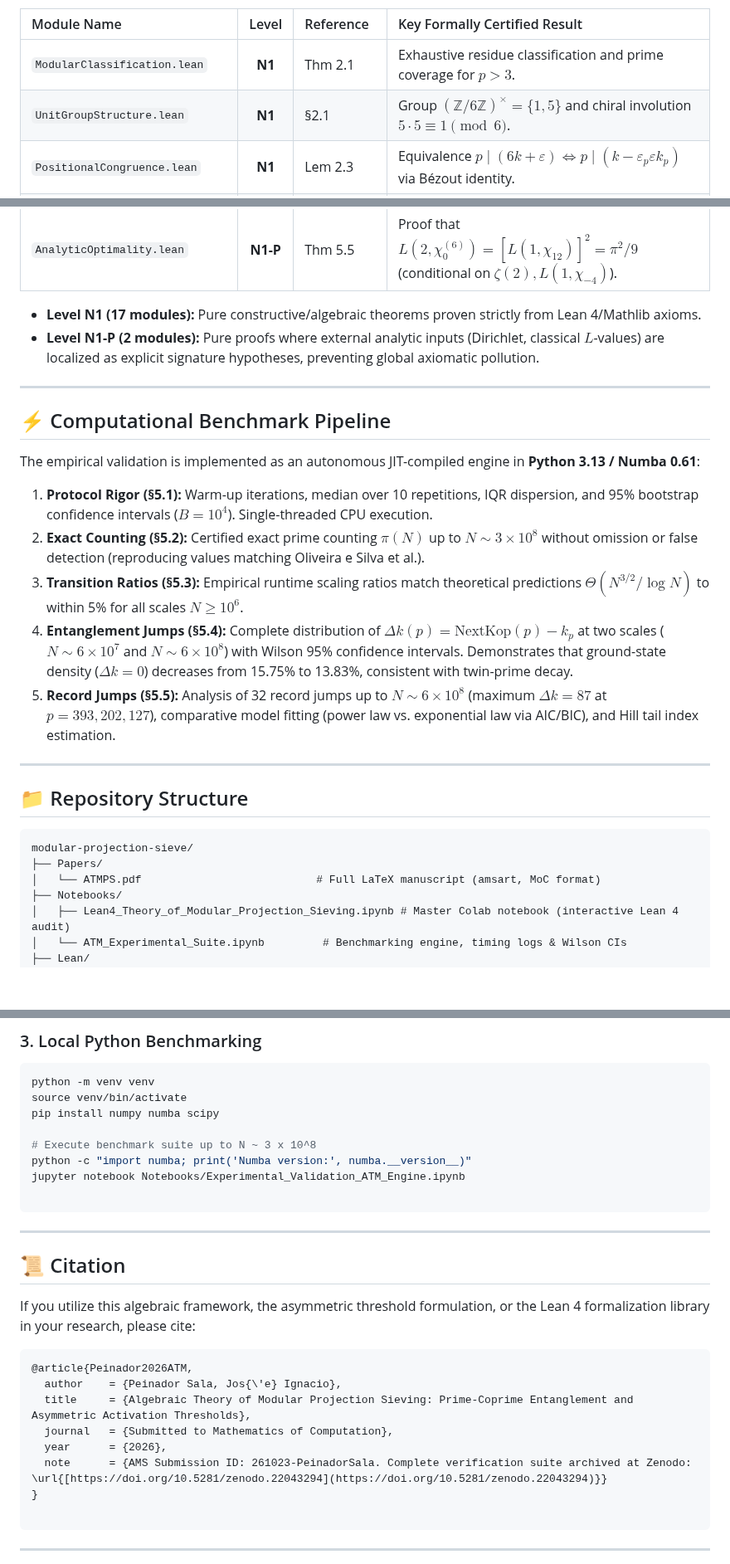
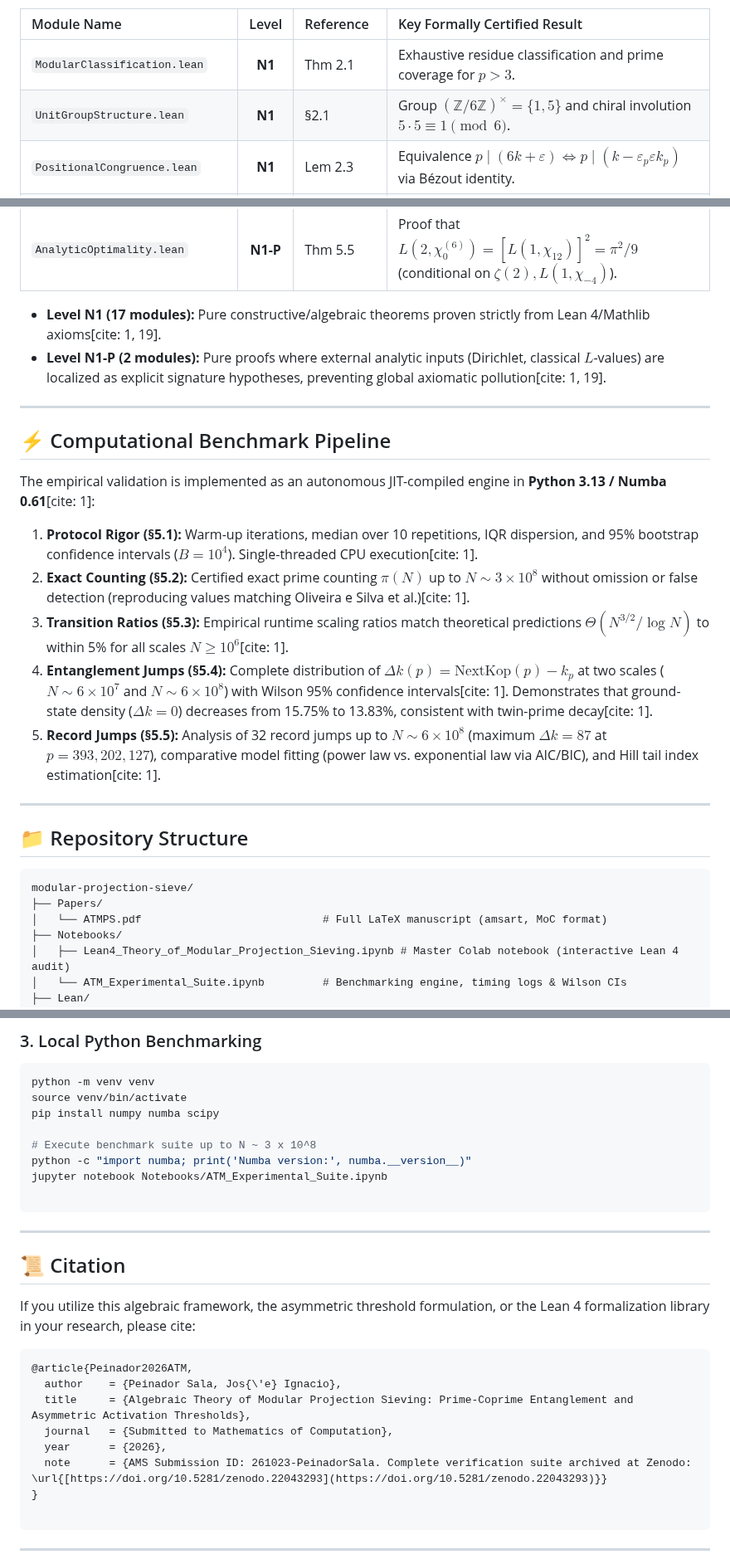
Before and after one commit to NachoPeinador/modular-projection-sieve, a Markdown page: README.md, 3 parts joined by grey strips. Shown at 83% size. Drawn GitHub-style; blank space fills up the shorter version.

````diff
--- a/README.md
+++ b/README.md
@@ -66,7 +73,7 @@ All algebraic results in the manuscript are certified in **Lean 4** (v4.35.0) wi
 | Module Name | Level | Reference | Key Formally Certified Result |
 | :--- | :---: | :--- | :--- |
 | `ModularClassification.lean` | **N1** | Thm 2.1 | Exhaustive residue classification and prime coverage for $p > 3$. |
-| `UnitGroupStructure.lean` | **N1** | §2.1 | Group $(\mathbb{Z}/6\mathbb{Z})^\times = \{1, 5\}$ and chiral involution $5 \cdot 5 \equiv 1 \pmod 6$. |
+| `UnitGroupStructure.lean` | **N1** | §2.1 | Group $(\mathbb{Z}/6\mathbb{Z})^\times = \lbrace 1, 5 \rbrace$ and chiral involution $5 \cdot 5 \equiv 1 \pmod 6$. |
 | `PositionalCongruence.lean` | **N1** | Lem 2.3 | Equivalence $p \mid (6k+\varepsilon) \iff p \mid (k - \varepsilon_p\varepsilon k_p)$ via Bézout identity. |
 | `KminPlus.lean` | **N1** | Thm 2.5 | Symmetric threshold formula $\kappa_{\min}^+(p) = p k_p + \varepsilon_p k_p$. |
 | `EntanglementThresholds.lean` | **N1** | Thm 2.8 | Asymmetric threshold formulas $\kappa_{\min}^-(p)$ across all 4 chiral cases. |
@@ -85,20 +92,20 @@ All algebraic results in the manuscript are certified in **Lean 4** (v4.35.0) wi
 | `OptimalityM6.lean` | **N1** | Thm 5.4 | Strict minimization of $\rho(m) = \phi(m)/m$ at $m=6$ among $\phi(m) \le 2$. |
 | `AnalyticOptimality.lean` | **N1-P** | Thm 5.5 | Proof that $L(2, \chi_0^{(6)}) = [L(1, \chi_{12})]^2 = \pi^2/9$ (conditional on $\zeta(2), L(1, \chi_{-4})$). |
 
-* **Level N1 (17 modules):** Pure constructive/algebraic theorems proven strictly from Lean 4/Mathlib axioms.
-* **Level N1-P (2 modules):** Pure proofs where external analytic inputs (Dirichlet, classical $L$-values) are localized as explicit signature hypotheses, preventing global axiomatic pollution.
+- **Level N1 (17 modules):** Pure constructive/algebraic theorems proven strictly from Lean 4/Mathlib axioms[cite: 1, 19].
+- **Level N1-P (2 modules):** Pure proofs where external analytic inputs (Dirichlet, classical $L$-values) are localized as explicit signature hypotheses, preventing global axiomatic pollution[cite: 1, 19].
 
 ---
 
 ## ⚡ Computational Benchmark Pipeline
 
-The empirical validation is implemented as an autonomous JIT-compiled engine in **Python 3.13 / Numba 0.61**:
+The empirical validation is implemented as an autonomous JIT-compiled engine in **Python 3.13 / Numba 0.61**[cite: 1]:
 
-1. **Protocol Rigor (§5.1):** Warm-up iterations, median over 10 repetitions, IQR dispersion, and 95% bootstrap confidence intervals ($B = 10^4$). Single-threaded CPU execution.
-2. **Exact Counting (§5.2):** Certified exact prime counting $\pi(N)$ up to $N \sim 3 \times 10^8$ without omission or false detection (reproducing values matching Oliveira e Silva et al.).
-3. **Transition Ratios (§5.3):** Empirical runtime scaling ratios match theoretical predictions $\Theta(N^{3/2}/\log N)$ to within 5% for all scales $N \ge 10^6$.
-4. **Entanglement Jumps (§5.4):** Complete distribution of $\Delta k(p) = \mathrm{NextKop}(p) - k_p$ at two scales ($N \sim 6 \times 10^7$ and $N \sim 6 \times 10^8$) with Wilson 95% confidence intervals. Demonstrates that ground-state density ($\Delta k = 0$) decreases from 15.75% to 13.83%, consistent with twin-prime decay.
-5. **Record Jumps (§5.5):** Analysis of 32 record jumps up to $N \sim 6 \times 10^8$ (maximum $\Delta k = 87$ at $p = 393{,}202{,}127$), comparative model fitting (power law vs. exponential law via AIC/BIC), and Hill tail index estimation.
+1. **Protocol Rigor (§5.1):** Warm-up iterations, median over 10 repetitions, IQR dispersion, and 95% bootstrap confidence intervals ($B = 10^4$). Single-threaded CPU execution[cite: 1].
+2. **Exact Counting (§5.2):** Certified exact prime counting $\pi(N)$ up to $N \sim 3 \times 10^8$ without omission or false detection (reproducing values matching Oliveira e Silva et al.)[cite: 1].
+3. **Transition Ratios (§5.3):** Empirical runtime scaling ratios match theoretical predictions $\Theta(N^{3/2}/\log N)$ to within 5% for all scales $N \ge 10^6$[cite: 1].
+4. **Entanglement Jumps (§5.4):** Complete distribution of $\Delta k(p) = \mathrm{NextKop}(p) - k_p$ at two scales ($N \sim 6 \times 10^7$ and $N \sim 6 \times 10^8$) with Wilson 95% confidence intervals[cite: 1]. Demonstrates that ground-state density ($\Delta k = 0$) decreases from 15.75% to 13.83%, consistent with twin-prime decay[cite: 1].
+5. **Record Jumps (§5.5):** Analysis of 32 record jumps up to $N \sim 6 \times 10^8$ (maximum $\Delta k = 87$ at $p = 393{,}202{,}127$), comparative model fitting (power law vs. exponential law via AIC/BIC), and Hill tail index estimation[cite: 1].
 
 ---
 
@@ -107,7 +114,7 @@ The empirical validation is implemented as an autonomous JIT-compiled engine in
 ```text
 modular-projection-sieve/
 ├── Papers/
-│   └── ATMPS.pdf                           # Full LaTeX manuscript (amsart, MoC format)
+│   └── ATMPS.pdf                            # Full LaTeX manuscript (amsart, MoC format)
 ├── Notebooks/
 │   ├── Lean4_Theory_of_Modular_Projection_Sieving.ipynb # Master Colab notebook (interactive Lean 4 audit)
 │   └── ATM_Experimental_Suite.ipynb         # Benchmarking engine, timing logs & Wilson CIs
@@ -167,7 +174,7 @@ pip install numpy numba scipy
 
 # Execute benchmark suite up to N ~ 3 x 10^8
 python -c "import numba; print('Numba version:', numba.__version__)"
-jupyter notebook Notebooks/Experimental_Validation_ATM_Engine.ipynb
+jupyter notebook Notebooks/ATM_Experimental_Suite.ipynb
 
 ```
 
@@ -183,7 +190,7 @@ If you utilize this algebraic framework, the asymmetric threshold formulation, o
   title     = {Algebraic Theory of Modular Projection Sieving: Prime-Coprime Entanglement and Asymmetric Activation Thresholds},
   journal   = {Submitted to Mathematics of Computation},
   year      = {2026},
-  note      = {AMS Submission ID: 261023-PeinadorSala. Complete verification suite archived at Zenodo: \url{[https://doi.org/10.5281/zenodo.22043294](https://doi.org/10.5281/zenodo.22043294)}}
+  note      = {AMS Submission ID: 261023-PeinadorSala. Complete verification suite archived at Zenodo: \url{[https://doi.org/10.5281/zenodo.22043293](https://doi.org/10.5281/zenodo.22043293)}}
 }
 
 ```
````
Also changed, not shown: other parts of README.md (+26 -19 lines).
